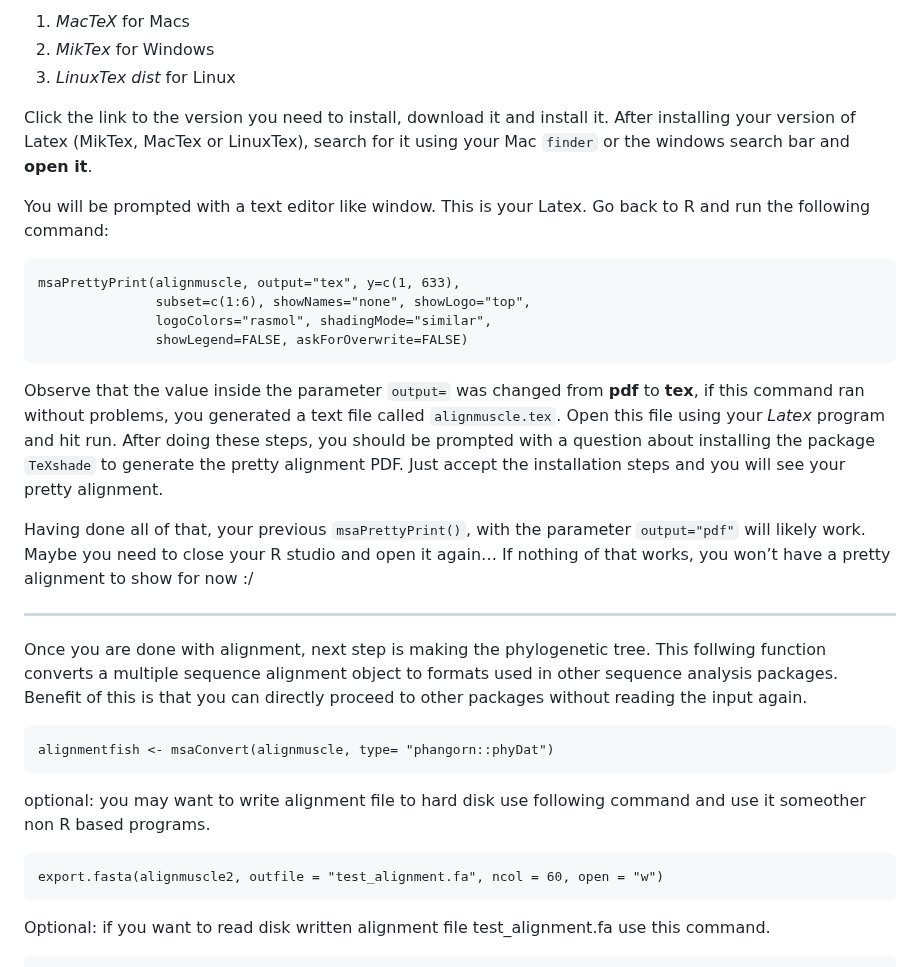
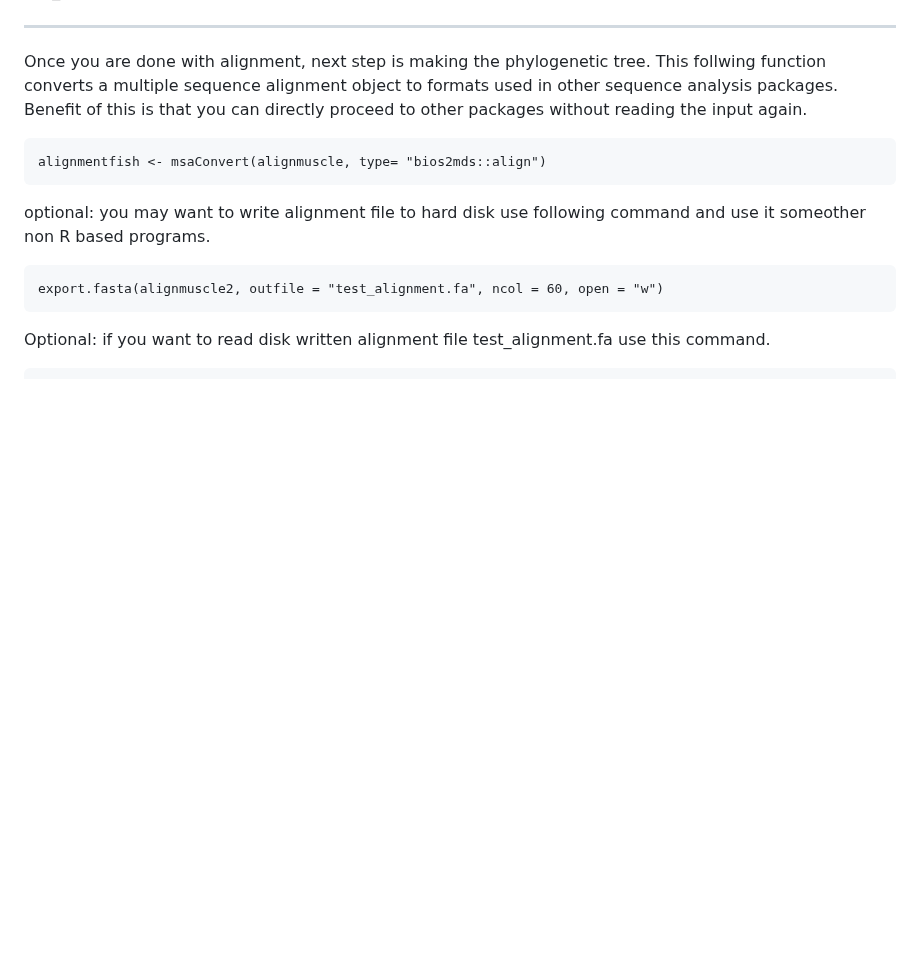
Before and after one commit to shri1984/study-images, a Markdown page: phylogenetics_050523_DM.md, the part around one of its changes. Rendered like a GitHub page; blank space fills up the shorter version.

```diff
--- a/phylogenetics_050523_DM.md
+++ b/phylogenetics_050523_DM.md
@@ -145,33 +122,4 @@ system:
 
-1.  *MacTeX* for Macs
-2.  *MikTex* for Windows
-3.  *LinuxTex dist* for Linux
-
-Click the link to the version you need to install, download it and
-install it. After installing your version of Latex (MikTex, MacTex or
-LinuxTex), search for it using your Mac `finder` or the windows search
-bar and **open it**.
-
-You will be prompted with a text editor like window. This is your Latex.
-Go back to R and run the following command:
-
-    msaPrettyPrint(alignmuscle, output="tex", y=c(1, 633),
-                   subset=c(1:6), showNames="none", showLogo="top",
-                   logoColors="rasmol", shadingMode="similar",
-                   showLegend=FALSE, askForOverwrite=FALSE)
-
-Observe that the value inside the parameter `output=` was changed from
-**pdf** to **tex**, if this command ran without problems, you generated
-a text file called `alignmuscle.tex`. Open this file using your *Latex*
-program and hit run. After doing these steps, you should be prompted
-with a question about installing the package `TeXshade` to generate the
-pretty alignment PDF. Just accept the installation steps and you will
-see your pretty alignment.
-
-Having done all of that, your previous `msaPrettyPrint()`, with the
-parameter `output="pdf"` will likely work. Maybe you need to close your
-R studio and open it again… If nothing of that works, you won’t have a
-pretty alignment to show for now :/
 
 ------------------------------------------------------------------------
 
@@ -181,7 +129,7 @@ object to formats used in other sequence analysis packages. Benefit of
 this is that you can directly proceed to other packages without reading
 the input again.
 
-    alignmentfish <- msaConvert(alignmuscle, type= "phangorn::phyDat")
+    alignmentfish <- msaConvert(alignmuscle, type= "bios2mds::align")
 
 optional: you may want to write alignment file to hard disk use
 following command and use it someother non R based programs.
```
Also changed, not shown: other parts of phylogenetics_050523_DM.md (+20 -43 lines).
